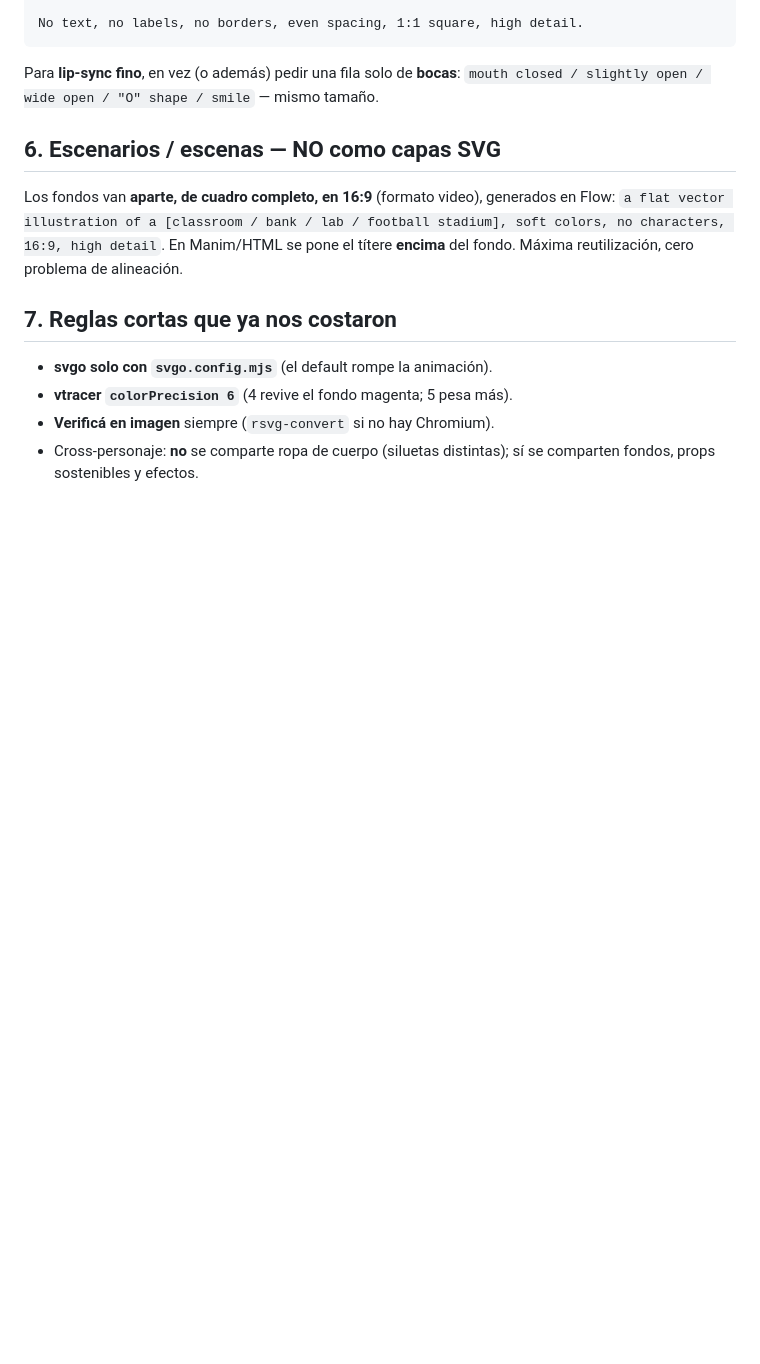
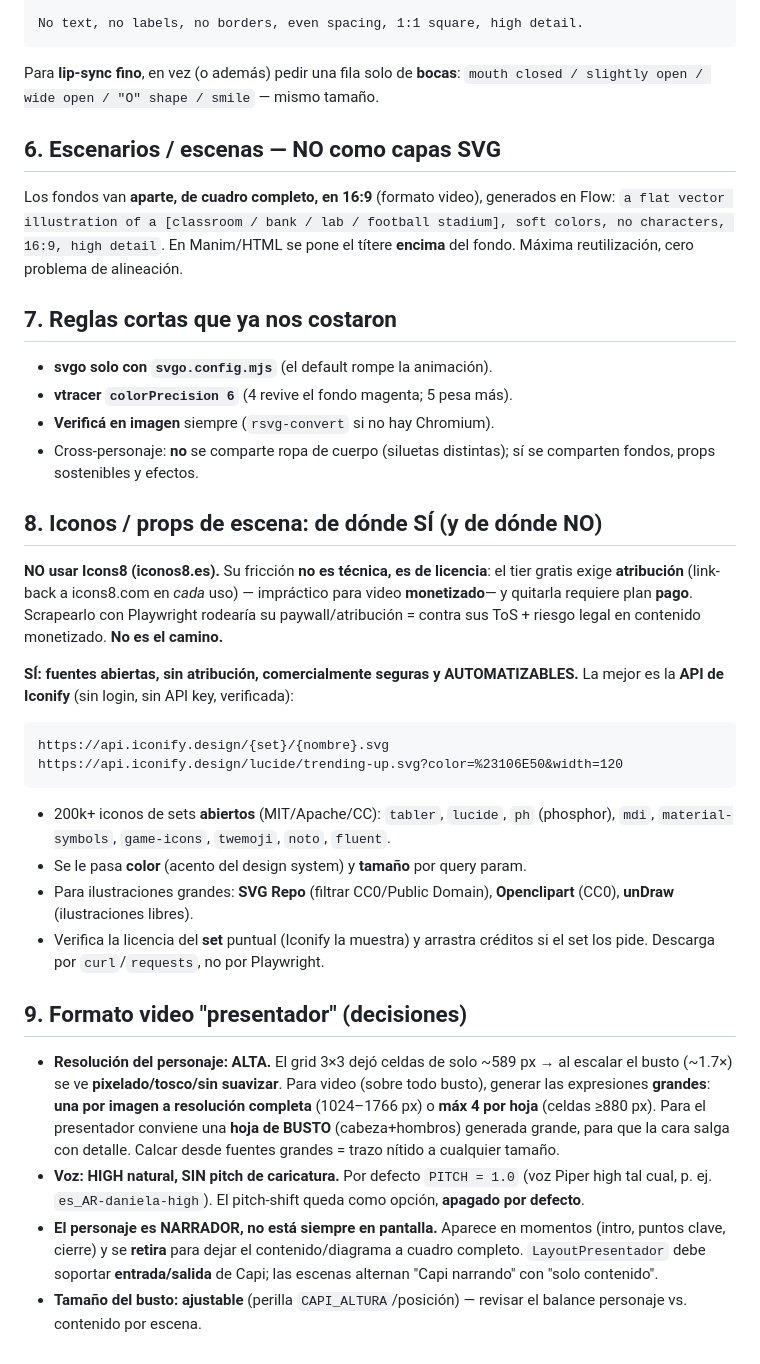
Before and after one commit to juandiegoandres/guias-del-profe-kit, a Markdown page: assets/personaje/ESTANDAR.md, the part around the change. Rendered like a GitHub page; blank space fills up the shorter version.

Commit message:
personaje: ESTANDAR §8 (iconos Iconify, no Icons8) + §9 (formato video)
§8: iconos/props via API de Iconify (sets abiertos, color del kit), nunca
Icons8 (atribucion/pago) ni scraping con Playwright.
§9: decisiones del formato presentador — arte en alta resolucion, voz high
natural sin pitch de caricatura, personaje como narrador intermitente, busto.

Co-Authored-By: Claude Fable 5 <noreply@anthropic.com>

````diff
--- a/assets/personaje/ESTANDAR.md
+++ b/assets/personaje/ESTANDAR.md
@@ -82,3 +82,46 @@ títere **encima** del fondo. Máxima reutilización, cero problema de alineaci
 - **Verificá en imagen** siempre (`rsvg-convert` si no hay Chromium).
 - Cross-personaje: **no** se comparte ropa de cuerpo (siluetas distintas); sí se
   comparten fondos, props sostenibles y efectos.
+
+## 8. Iconos / props de escena: de dónde SÍ (y de dónde NO)
+
+**NO usar Icons8 (iconos8.es).** Su fricción **no es técnica, es de licencia**: el
+tier gratis exige **atribución** (link-back a icons8.com en *cada* uso) —
+impráctico para video **monetizado**— y quitarla requiere plan **pago**. Scrapearlo
+con Playwright rodearía su paywall/atribución = contra sus ToS + riesgo legal en
+contenido monetizado. **No es el camino.**
+
+**SÍ: fuentes abiertas, sin atribución, comercialmente seguras y AUTOMATIZABLES.**
+La mejor es la **API de Iconify** (sin login, sin API key, verificada):
+
+```
+https://api.iconify.design/{set}/{nombre}.svg
+https://api.iconify.design/lucide/trending-up.svg?color=%23106E50&width=120
+```
+
+- 200k+ iconos de sets **abiertos** (MIT/Apache/CC): `tabler`, `lucide`, `ph`
+  (phosphor), `mdi`, `material-symbols`, `game-icons`, `twemoji`, `noto`, `fluent`.
+- Se le pasa **color** (acento del design system) y **tamaño** por query param.
+- Para ilustraciones grandes: **SVG Repo** (filtrar CC0/Public Domain),
+  **Openclipart** (CC0), **unDraw** (ilustraciones libres).
+- Verifica la licencia del **set** puntual (Iconify la muestra) y arrastra créditos
+  si el set los pide. Descarga por `curl`/`requests`, no por Playwright.
+
+## 9. Formato video "presentador" (decisiones)
+
+- **Resolución del personaje: ALTA.** El grid 3×3 dejó celdas de solo ~589 px →
+  al escalar el busto (~1.7×) se ve **pixelado/tosco/sin suavizar**. Para video
+  (sobre todo busto), generar las expresiones **grandes**: **una por imagen a
+  resolución completa** (1024–1766 px) o **máx 4 por hoja** (celdas ≥880 px). Para
+  el presentador conviene una **hoja de BUSTO** (cabeza+hombros) generada grande,
+  para que la cara salga con detalle. Calcar desde fuentes grandes = trazo nítido
+  a cualquier tamaño.
+- **Voz: HIGH natural, SIN pitch de caricatura.** Por defecto `PITCH = 1.0`
+  (voz Piper high tal cual, p. ej. `es_AR-daniela-high`). El pitch-shift queda como
+  opción, **apagado por defecto**.
+- **El personaje es NARRADOR, no está siempre en pantalla.** Aparece en momentos
+  (intro, puntos clave, cierre) y se **retira** para dejar el contenido/diagrama
+  a cuadro completo. `LayoutPresentador` debe soportar **entrada/salida** de Capi;
+  las escenas alternan "Capi narrando" con "solo contenido".
+- **Tamaño del busto: ajustable** (perilla `CAPI_ALTURA`/posición) — revisar el
+  balance personaje vs. contenido por escena.
````
